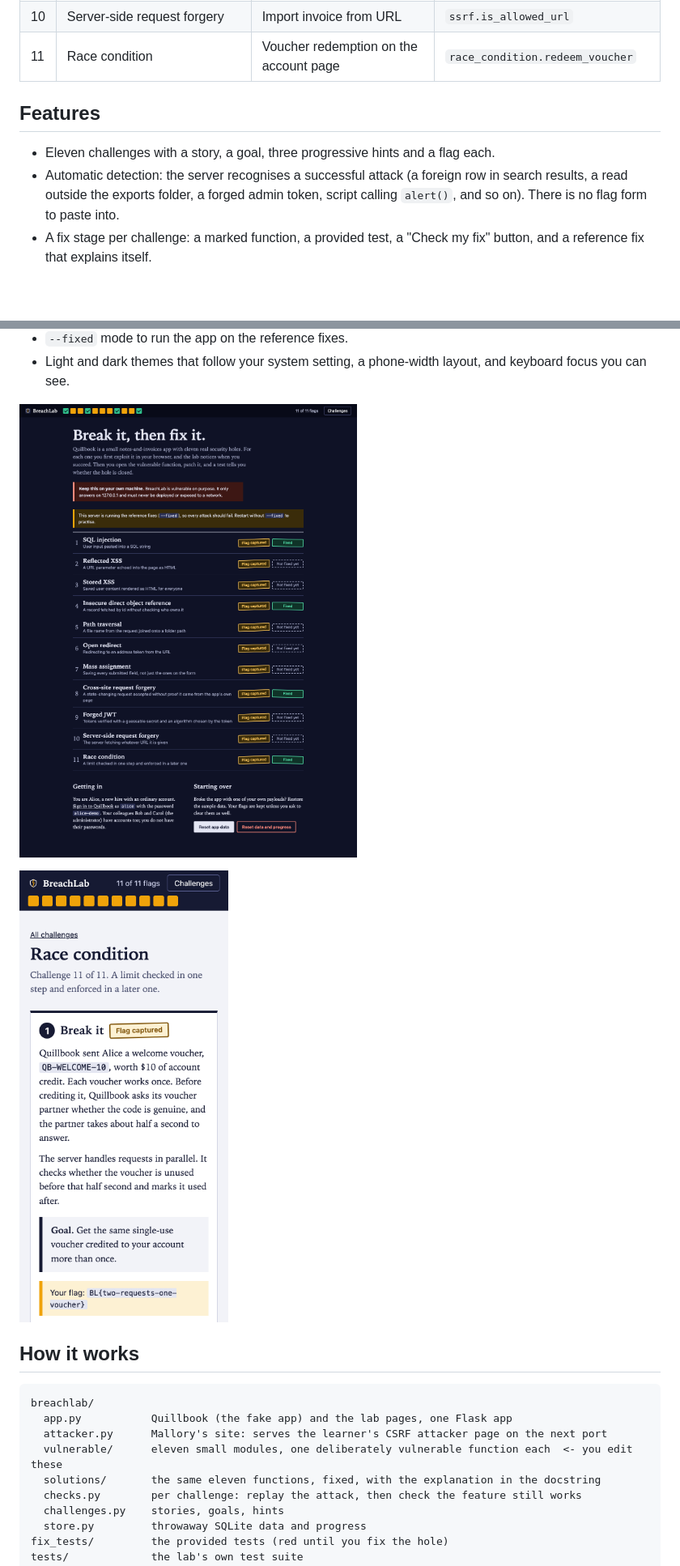
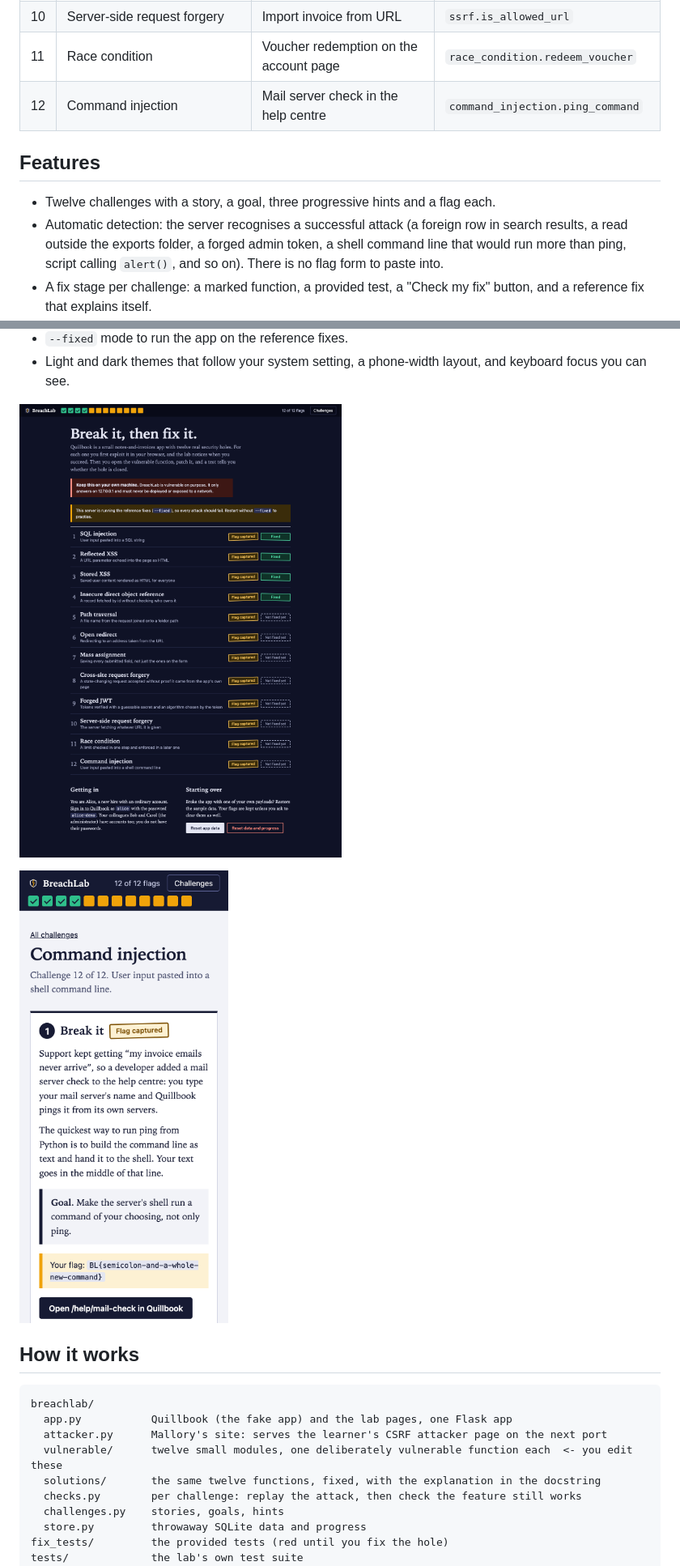
Before and after one commit to Habibeyilmazz/breachlab, a Markdown page: README.md, 2 parts joined by grey strips. Shown at 81% size. Rendered like a GitHub page; pictures changed too: docs/screenshots/phone.png, docs/screenshots/progress-dark.png; blank space fills up the shorter version.

Commit message:
README, screenshots and demo GIF for twelve challenges; changelog
Co-Authored-By: Claude Opus 5.5 <noreply@anthropic.com>

```diff
--- a/README.md
+++ b/README.md
@@ -82,12 +82,13 @@ committed your patch, HEAD is your patch, and there is nothing to put back.
 | 9 | Forged JWT (`alg: none` and a weak secret) | API token | `weak_jwt.verify` |
 | 10 | Server-side request forgery | Import invoice from URL | `ssrf.is_allowed_url` |
 | 11 | Race condition | Voucher redemption on the account page | `race_condition.redeem_voucher` |
+| 12 | Command injection | Mail server check in the help centre | `command_injection.ping_command` |
 
 ## Features
 
-- Eleven challenges with a story, a goal, three progressive hints and a flag each.
+- Twelve challenges with a story, a goal, three progressive hints and a flag each.
 - Automatic detection: the server recognises a successful attack (a foreign row in search results, a
-  read outside the exports folder, a forged admin token, script calling `alert()`, and so on). There
+  read outside the exports folder, a forged admin token, a shell command line that would run more than ping, script calling `alert()`, and so on). There
   is no flag form to paste into.
 - A fix stage per challenge: a marked function, a provided test, a "Check my fix" button, and a
   reference fix that explains itself.
@@ -113,8 +114,8 @@ committed your patch, HEAD is your patch, and there is nothing to put back.
 breachlab/
   app.py           Quillbook (the fake app) and the lab pages, one Flask app
   attacker.py      Mallory's site: serves the learner's CSRF attacker page on the next port
-  vulnerable/      eleven small modules, one deliberately vulnerable function each  <- you edit these
-  solutions/       the same eleven functions, fixed, with the explanation in the docstring
+  vulnerable/      twelve small modules, one deliberately vulnerable function each  <- you edit these
+  solutions/       the same twelve functions, fixed, with the explanation in the docstring
   checks.py        per challenge: replay the attack, then check the feature still works
   challenges.py    stories, goals, hints
   store.py         throwaway SQLite data and progress
```
Also changed, not shown: other parts of README.md (+16 -9 lines), CHANGELOG.md (+21 -0 lines), docs/screenshots/fix.png, docs/screenshots/progress.png, 1 other file.
